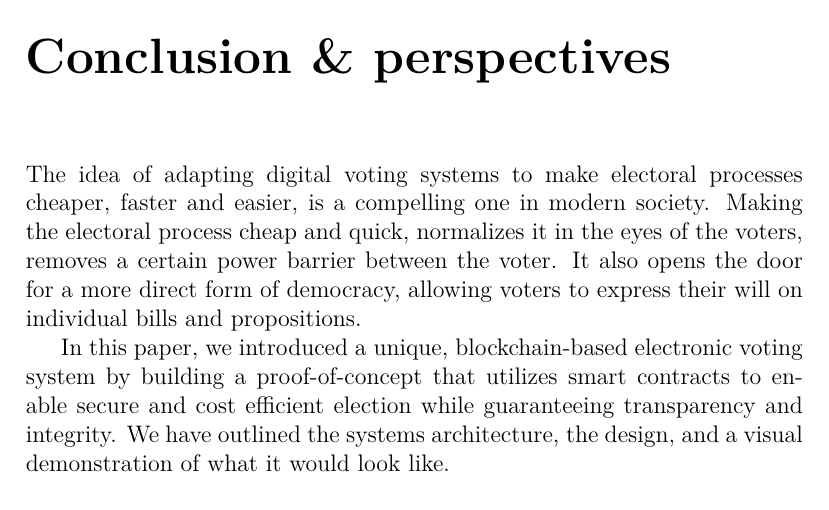
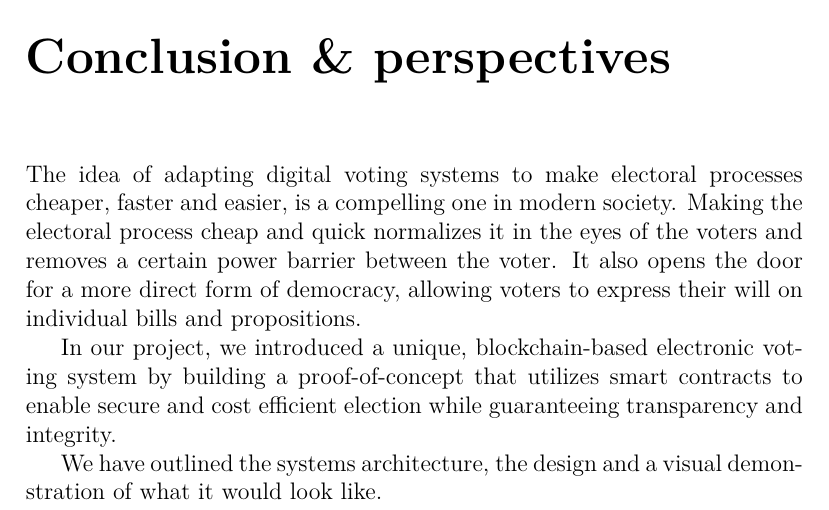
Before and after one commit to hayat2015/master-thesis, a LaTeX thesis (main.tex, which reads parts/conclusion.tex): part of page 29 of 32, cut so that both start at the same text. Compiled offline with pdfLaTeX.

Commit message:
Update conclusion.tex

```diff
--- a/parts/conclusion.tex
+++ b/parts/conclusion.tex
@@ -2,10 +2,12 @@
 
 The idea of adapting digital voting systems to make electoral processes cheaper, faster and easier, is a compelling
 one in modern society. Making the electoral process cheap
-and quick, normalizes it in the eyes of the voters, removes a
+and quick normalizes it in the eyes of the voters and removes a
 certain power barrier between the voter. It also opens the door for a more direct form of democracy, allowing voters to express their will on individual bills and propositions.
 
-In this paper, we introduced a unique, blockchain-based electronic voting system by building a proof-of-concept that utilizes smart contracts to enable secure and cost efficient election while guaranteeing transparency and integrity. We have outlined the systems architecture, the design, and a visual demonstration of what it would look like. %By comparison to previous work, we have shown that the blockchain technology offers a new possibility for democratic countries to advance from the pen and paper election scheme, to a more cost- and time-efficient election scheme, while increasing the security measures of the todays scheme and offer new possibilities of transparency. Using an Ethereum private blockchain, it is possible to send hundreds of transactions per second onto the blockchain, utilizing every aspect of the smart contract to ease the load on the blockchain. For countries of greater size, some measures must be taken to withhold greater throughput of transactions per second, for example the parent \& child architecture which reduces the number of transactions stored on the blockchain at a 1:100 ratio without compromising the networks security. Our election scheme allows individual voters to vote at a voting district of their choosing while guaranteeing that each individual voters vote is counted from the correct district, which could potentially increase voter turnout.
+In our project, we introduced a unique, blockchain-based electronic voting system by building a proof-of-concept that utilizes smart contracts to enable secure and cost efficient election while guaranteeing transparency and integrity.
+
+We have outlined the systems architecture, the design and a visual demonstration of what it would look like. %By comparison to previous work, we have shown that the blockchain technology offers a new possibility for democratic countries to advance from the pen and paper election scheme, to a more cost- and time-efficient election scheme, while increasing the security measures of the todays scheme and offer new possibilities of transparency. Using an Ethereum private blockchain, it is possible to send hundreds of transactions per second onto the blockchain, utilizing every aspect of the smart contract to ease the load on the blockchain. For countries of greater size, some measures must be taken to withhold greater throughput of transactions per second, for example the parent \& child architecture which reduces the number of transactions stored on the blockchain at a 1:100 ratio without compromising the networks security. Our election scheme allows individual voters to vote at a voting district of their choosing while guaranteeing that each individual voters vote is counted from the correct district, which could potentially increase voter turnout.
 
 %\subsubsection{Ecological aspects}
 %\subsubsection{Financial aspects}
```
